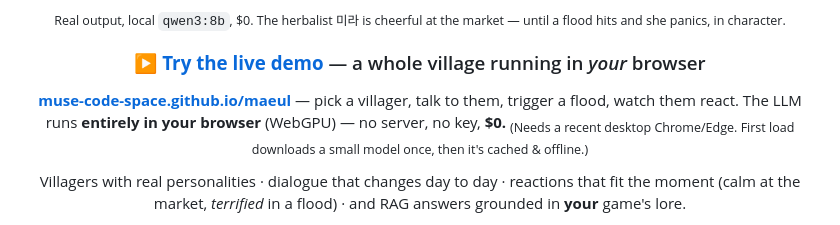
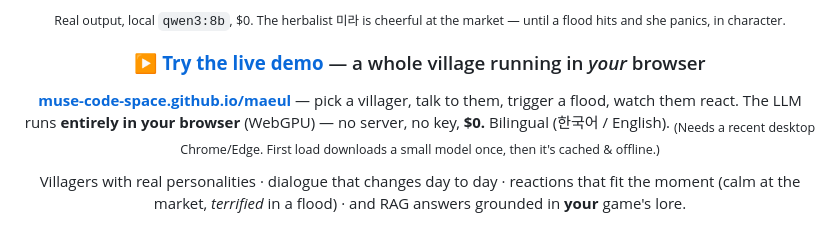
Before and after one commit to MUSE-CODE-SPACE/maeul, a Markdown page: README.md, the part around the change. Rendered like a GitHub page.

Commit message:
docs: note the live demo is bilingual (한국어/English)
Claude-Session: https://claude.ai/code/session_01VCYobCWGURj5ZF4DzVQqMt

```diff
--- a/README.md
+++ b/README.md
@@ -11,7 +11,7 @@
 ### ▶ [**Try the live demo**](https://muse-code-space.github.io/maeul/) — a whole village running in *your* browser
 
 **[muse-code-space.github.io/maeul](https://muse-code-space.github.io/maeul/)** — pick a villager, talk to them, trigger a
-flood, watch them react. The LLM runs **entirely in your browser** (WebGPU) — no server, no key, **$0.**
+flood, watch them react. The LLM runs **entirely in your browser** (WebGPU) — no server, no key, **$0.** Bilingual (한국어 / English).
 <sub>(Needs a recent desktop Chrome/Edge. First load downloads a small model once, then it's cached & offline.)</sub>
 
 Villagers with real personalities · dialogue that changes day to day · reactions that fit the moment
```
